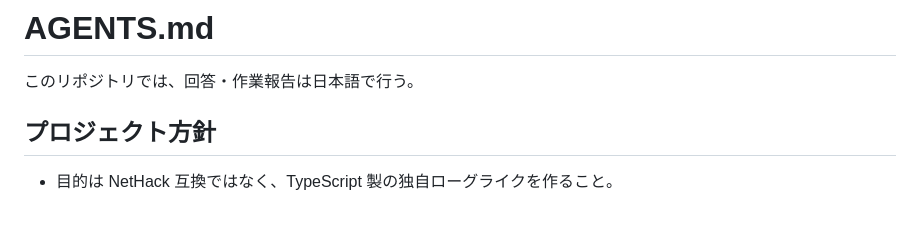
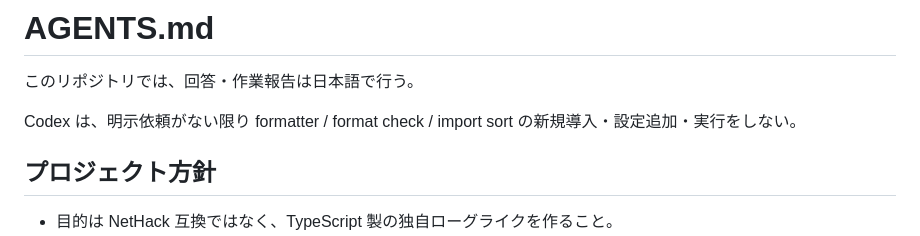
Before and after one commit to sakataka/black-candle-roguelike, a Markdown page: AGENTS.md, the part around the change. Drawn GitHub-style; blank space fills up the shorter version.

Commit message:
Document formatter policy

```diff
--- a/AGENTS.md
+++ b/AGENTS.md
@@ -1,6 +1,8 @@
 # AGENTS.md
 
 このリポジトリでは、回答・作業報告は日本語で行う。
+
+Codex は、明示依頼がない限り formatter / format check / import sort の新規導入・設定追加・実行をしない。
 
 ## プロジェクト方針
 
```
